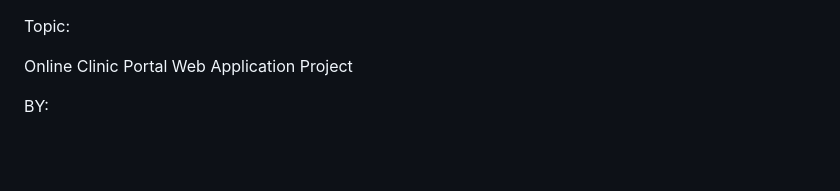
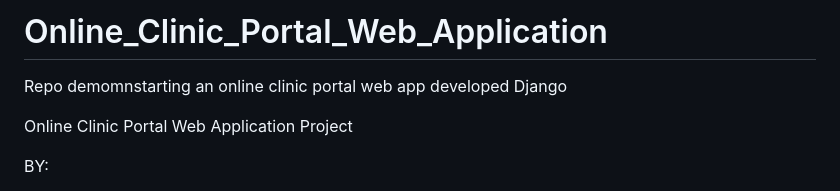
Before and after one commit to amjadalbaba/Online_Clinic_Web_App, a Markdown page: README.md, the part around the change. GitHub-like rendering; blank space fills up the shorter version.

```diff
--- a/README.md
+++ b/README.md
@@ -1,5 +1,6 @@
+# Online_Clinic_Portal_Web_Application
 
-Topic:
+Repo demomnstarting an online clinic portal web app developed Django
 
 Online Clinic Portal Web Application Project
 
```
